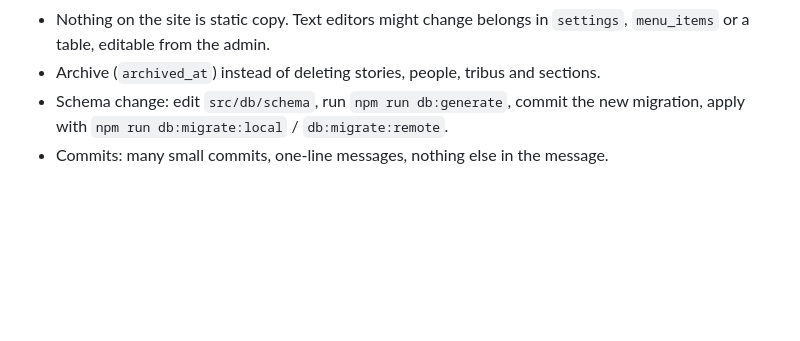
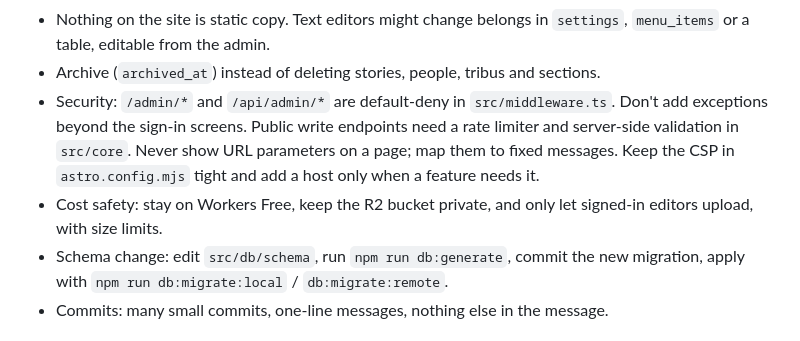
Before and after one commit to kokoab/an-lantawan, a Markdown page: CLAUDE.md, the part around the change. GitHub-like rendering; blank space fills up the shorter version.

Commit message:
Add security and cost rules to the project guide

```diff
--- a/CLAUDE.md
+++ b/CLAUDE.md
@@ -26,6 +26,8 @@ migrations/      SQL migrations generated by drizzle-kit, applied by wrangler
 - Never store what can be computed: the medal tally, standings and "Latest" are derived.
 - Nothing on the site is static copy. Text editors might change belongs in `settings`, `menu_items` or a table, editable from the admin.
 - Archive (`archived_at`) instead of deleting stories, people, tribus and sections.
+- Security: `/admin/*` and `/api/admin/*` are default-deny in `src/middleware.ts`. Don't add exceptions beyond the sign-in screens. Public write endpoints need a rate limiter and server-side validation in `src/core`. Never show URL parameters on a page; map them to fixed messages. Keep the CSP in `astro.config.mjs` tight and add a host only when a feature needs it.
+- Cost safety: stay on Workers Free, keep the R2 bucket private, and only let signed-in editors upload, with size limits.
 - Schema change: edit `src/db/schema`, run `npm run db:generate`, commit the new migration, apply with `npm run db:migrate:local` / `db:migrate:remote`.
 - Commits: many small commits, one-line messages, nothing else in the message.
 
```
